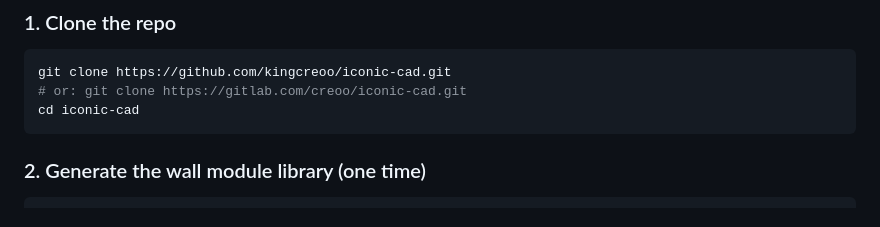
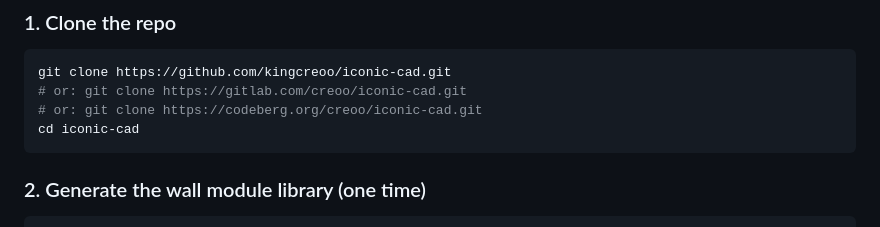
Before and after one commit to kingcreoo/iconic-cad, a Markdown page: README.md, the part around the change. GitHub-like rendering.

Commit message:
Add Codeberg clone URL to README

````diff
--- a/README.md
+++ b/README.md
@@ -9,6 +9,7 @@ Browser-based drag-and-snap wall layout tool that compiles directly to 3D FreeCA
 ```bash
 git clone https://github.com/kingcreoo/iconic-cad.git
 # or: git clone https://gitlab.com/creoo/iconic-cad.git
+# or: git clone https://codeberg.org/creoo/iconic-cad.git
 cd iconic-cad
 ```
 
````
